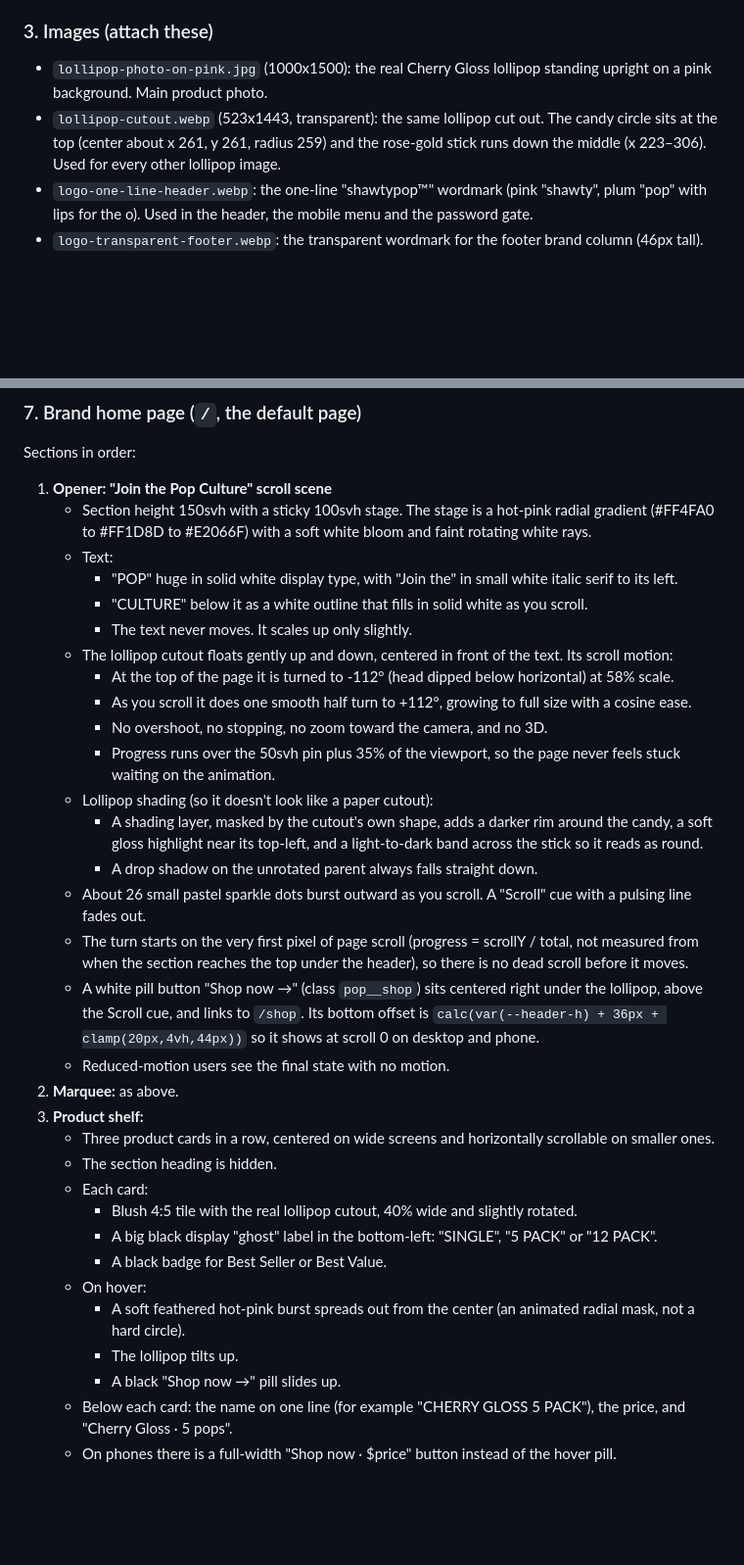
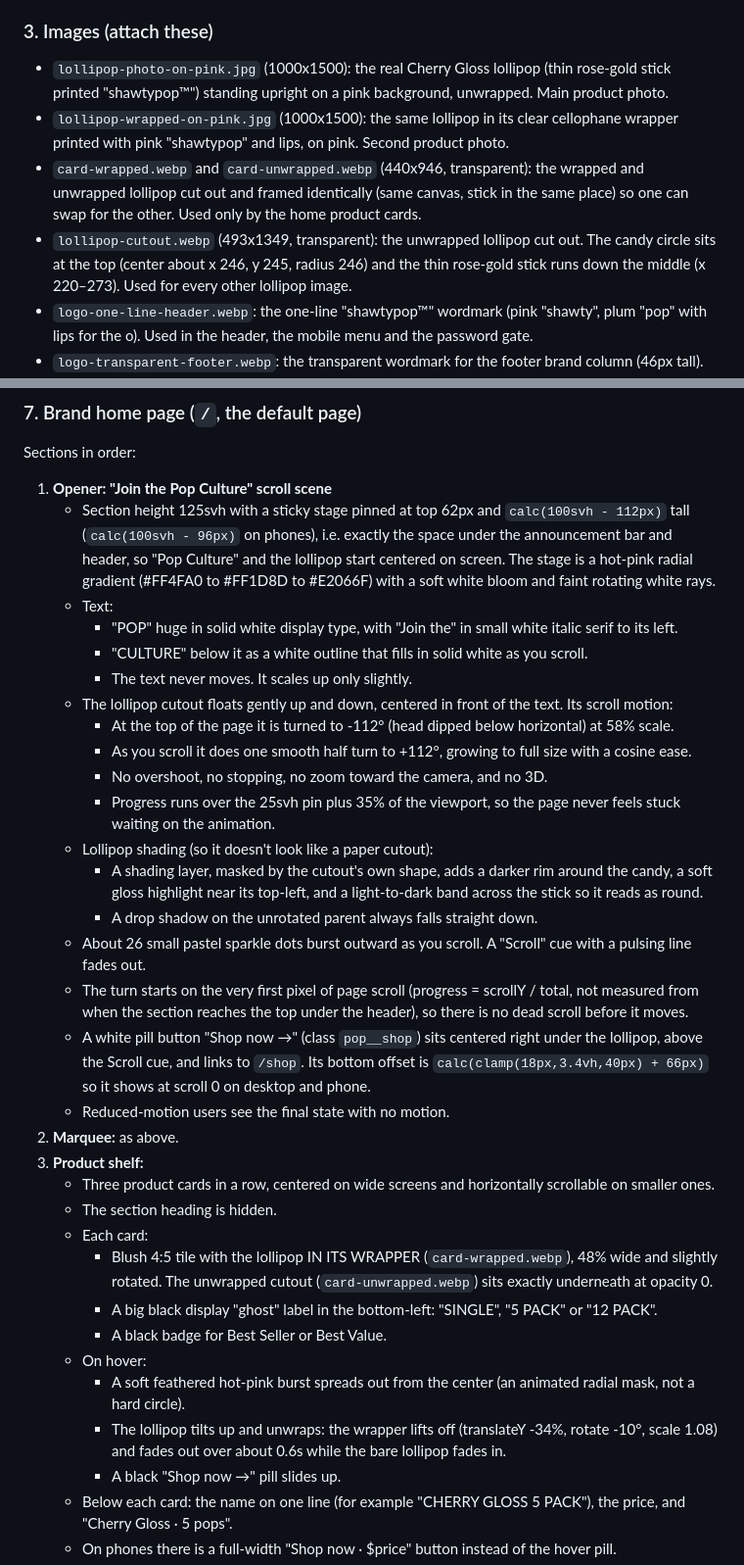
Before and after one commit to ShawtyPop/shawtypop, a Markdown page: docs/REBUILD-PROMPT.md, 2 parts joined by grey strips. Shown at 98% size. GitHub-like rendering; blank space fills up the shorter version.

Commit message:
Rebuild prompt: new lollipop photos, unwrap hover, shorter opener
Co-Authored-By: Claude Opus 5.5 (1M context) <noreply@anthropic.com>
Claude-Session: https://claude.ai/code/session_01254kvEBD9jd1f8ZQVgzLaR

```diff
--- a/docs/REBUILD-PROMPT.md
+++ b/docs/REBUILD-PROMPT.md
@@ -72,8 +72,10 @@ If I attached `index-backup.html`, put it at `public/index.html` unchanged and s
 
 ### 3. Images (attach these)
 
-- `lollipop-photo-on-pink.jpg` (1000x1500): the real Cherry Gloss lollipop standing upright on a pink background. Main product photo.
-- `lollipop-cutout.webp` (523x1443, transparent): the same lollipop cut out. The candy circle sits at the top (center about x 261, y 261, radius 259) and the rose-gold stick runs down the middle (x 223–306). Used for every other lollipop image.
+- `lollipop-photo-on-pink.jpg` (1000x1500): the real Cherry Gloss lollipop (thin rose-gold stick printed "shawtypop™") standing upright on a pink background, unwrapped. Main product photo.
+- `lollipop-wrapped-on-pink.jpg` (1000x1500): the same lollipop in its clear cellophane wrapper printed with pink "shawtypop" and lips, on pink. Second product photo.
+- `card-wrapped.webp` and `card-unwrapped.webp` (440x946, transparent): the wrapped and unwrapped lollipop cut out and framed identically (same canvas, stick in the same place) so one can swap for the other. Used only by the home product cards.
+- `lollipop-cutout.webp` (493x1349, transparent): the unwrapped lollipop cut out. The candy circle sits at the top (center about x 246, y 245, radius 246) and the thin rose-gold stick runs down the middle (x 220–273). Used for every other lollipop image.
 - `logo-one-line-header.webp`: the one-line "shawtypop™" wordmark (pink "shawty", plum "pop" with lips for the o). Used in the header, the mobile menu and the password gate.
 - `logo-transparent-footer.webp`: the transparent wordmark for the footer brand column (46px tall).
 - `favicon-lips.png`: the pink lips icon. Used as the favicon and apple-touch-icon.
@@ -207,7 +210,7 @@ If I attached `index-backup.html`, put it at `public/index.html` unchanged and s
 Sections in order:
 
 1. **Opener: "Join the Pop Culture" scroll scene**
-   - Section height 150svh with a sticky 100svh stage. The stage is a hot-pink radial gradient (#FF4FA0 to #FF1D8D to #E2066F) with a soft white bloom and faint rotating white rays.
+   - Section height 125svh with a sticky stage pinned at top 62px and `calc(100svh - 112px)` tall (`calc(100svh - 96px)` on phones), i.e. exactly the space under the announcement bar and header, so "Pop Culture" and the lollipop start centered on screen. The stage is a hot-pink radial gradient (#FF4FA0 to #FF1D8D to #E2066F) with a soft white bloom and faint rotating white rays.
    - Text:
      - "POP" huge in solid white display type, with "Join the" in small white italic serif to its left.
      - "CULTURE" below it as a white outline that fills in solid white as you scroll.
@@ -216,25 +219,25 @@ Sections in order:
      - At the top of the page it is turned to -112° (head dipped below horizontal) at 58% scale.
      - As you scroll it does one smooth half turn to +112°, growing to full size with a cosine ease.
      - No overshoot, no stopping, no zoom toward the camera, and no 3D.
-     - Progress runs over the 50svh pin plus 35% of the viewport, so the page never feels stuck waiting on the animation.
+     - Progress runs over the 25svh pin plus 35% of the viewport, so the page never feels stuck waiting on the animation.
    - Lollipop shading (so it doesn't look like a paper cutout):
      - A shading layer, masked by the cutout's own shape, adds a darker rim around the candy, a soft gloss highlight near its top-left, and a light-to-dark band across the stick so it reads as round.
      - A drop shadow on the unrotated parent always falls straight down.
    - About 26 small pastel sparkle dots burst outward as you scroll. A "Scroll" cue with a pulsing line fades out.
    - The turn starts on the very first pixel of page scroll (progress = scrollY / total, not measured from when the section reaches the top under the header), so there is no dead scroll before it moves.
-   - A white pill button "Shop now →" (class `pop__shop`) sits centered right under the lollipop, above the Scroll cue, and links to `/shop`. Its bottom offset is `calc(var(--header-h) + 36px + clamp(20px,4vh,44px))` so it shows at scroll 0 on desktop and phone.
+   - A white pill button "Shop now →" (class `pop__shop`) sits centered right under the lollipop, above the Scroll cue, and links to `/shop`. Its bottom offset is `calc(clamp(18px,3.4vh,40px) + 66px)` so it shows at scroll 0 on desktop and phone.
    - Reduced-motion users see the final state with no motion.
 2. **Marquee:** as above.
 3. **Product shelf:**
    - Three product cards in a row, centered on wide screens and horizontally scrollable on smaller ones.
    - The section heading is hidden.
    - Each card:
-     - Blush 4:5 tile with the real lollipop cutout, 40% wide and slightly rotated.
+     - Blush 4:5 tile with the lollipop IN ITS WRAPPER (`card-wrapped.webp`), 48% wide and slightly rotated. The unwrapped cutout (`card-unwrapped.webp`) sits exactly underneath at opacity 0.
      - A big black display "ghost" label in the bottom-left: "SINGLE", "5 PACK" or "12 PACK".
      - A black badge for Best Seller or Best Value.
    - On hover:
      - A soft feathered hot-pink burst spreads out from the center (an animated radial mask, not a hard circle).
-     - The lollipop tilts up.
+     - The lollipop tilts up and unwraps: the wrapper lifts off (translateY -34%, rotate -10°, scale 1.08) and fades out over about 0.6s while the bare lollipop fades in.
      - A black "Shop now →" pill slides up.
    - Below each card: the name on one line (for example "CHERRY GLOSS 5 PACK"), the price, and "Cherry Gloss · 5 pops".
    - On phones there is a full-width "Shop now · $price" button instead of the hover pill.
```
Also changed, not shown: other parts of docs/REBUILD-PROMPT.md (+3 -2 lines).
